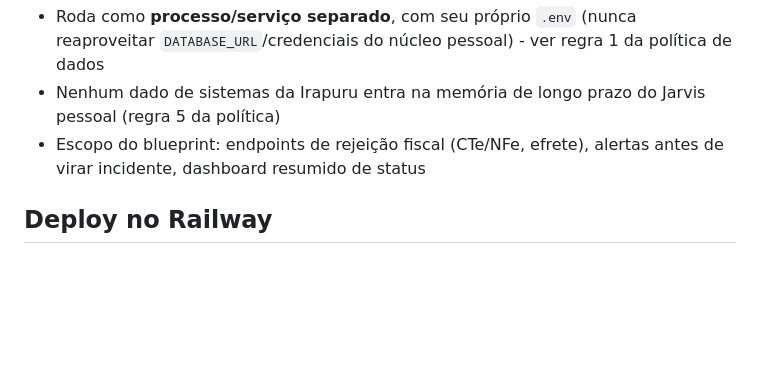
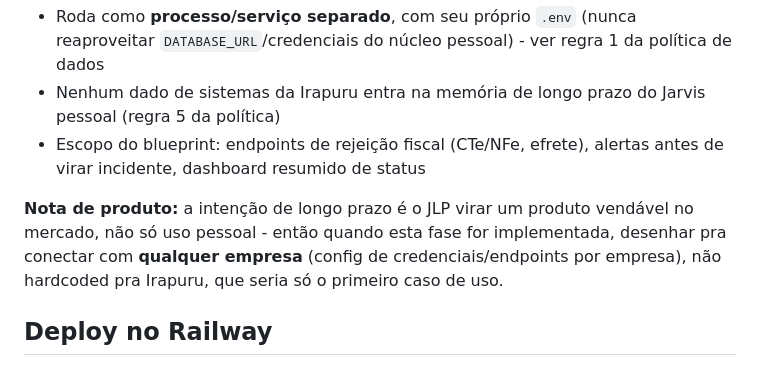
Before and after one commit to TIREXJLPTech/jarvis, a Markdown page: README.md, the part around the change. Drawn GitHub-style; blank space fills up the shorter version.

Commit message:
docs: registra intencao comercial (multi-empresa) pra Fase 6 futura

```diff
--- a/README.md
+++ b/README.md
@@ -266,6 +266,12 @@ verdade). Quando a aprovação vier:
 - Escopo do blueprint: endpoints de rejeição fiscal (CTe/NFe, efrete),
   alertas antes de virar incidente, dashboard resumido de status
 
+**Nota de produto:** a intenção de longo prazo é o JLP virar um produto
+vendável no mercado, não só uso pessoal - então quando esta fase for
+implementada, desenhar pra conectar com **qualquer empresa** (config de
+credenciais/endpoints por empresa), não hardcoded pra Irapuru, que seria só
+o primeiro caso de uso.
+
 ## Deploy no Railway
 
 O JLP roda em produção como **dois serviços separados** no mesmo projeto
```
